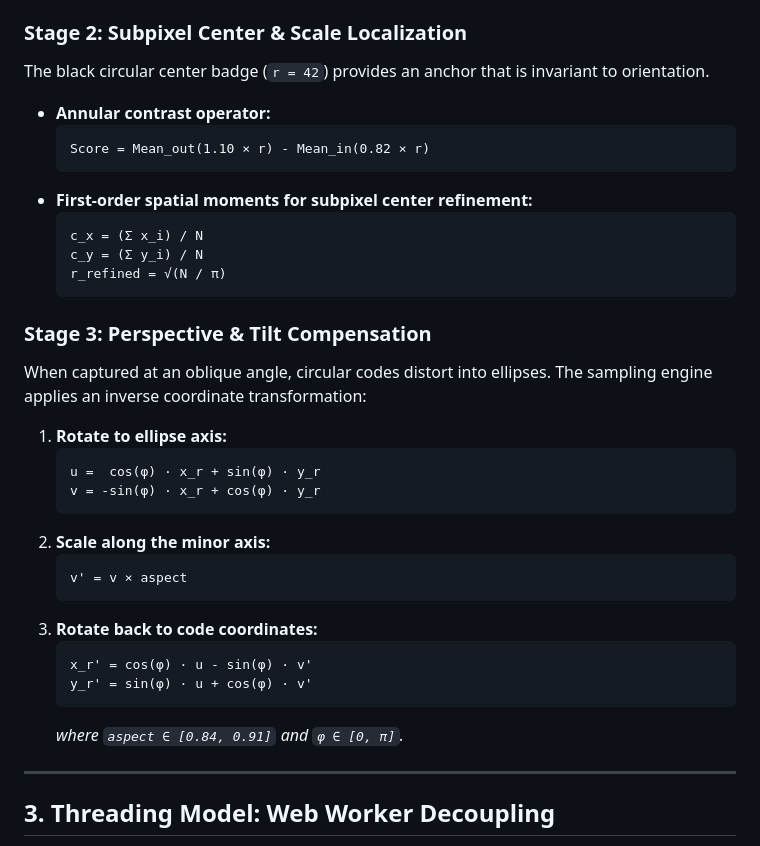
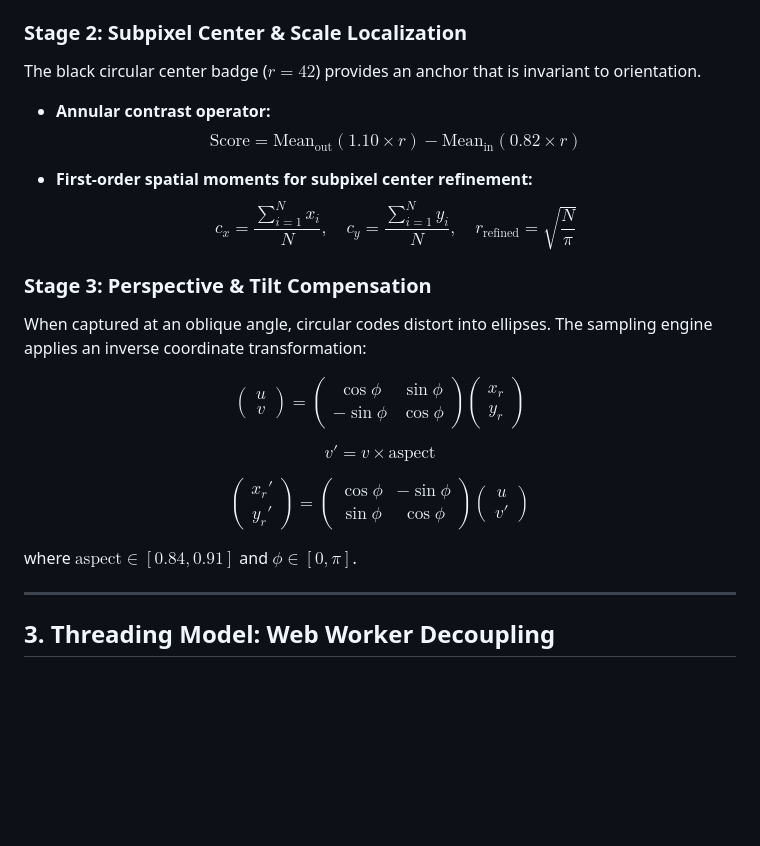
Before and after one commit to Axphia/CircleCode, a Markdown page: docs/ARCHITECTURE.md, the part around the change. Drawn GitHub-style; blank space fills up the shorter version.

````diff
--- a/docs/ARCHITECTURE.md
+++ b/docs/ARCHITECTURE.md
@@ -67,38 +67,25 @@ Every camera video frame or static image follows an optimized 5-stage pipeline:
 Raw RGBA buffers are converted into a flattened `Float32Array` of luminance values `[0.0, 255.0]`.
 
 ### Stage 2: Subpixel Center & Scale Localization
-The black circular center badge (`r = 42`) provides an anchor that is invariant to orientation.
+The black circular center badge ($r = 42$) provides an anchor that is invariant to orientation.
 
 - **Annular contrast operator:**
-  ```text
-  Score = Mean_out(1.10 × r) - Mean_in(0.82 × r)
-  ```
+  $$\text{Score} = \text{Mean}_{\text{out}}(1.10 \times r) - \text{Mean}_{\text{in}}(0.82 \times r)$$
+
 - **First-order spatial moments for subpixel center refinement:**
-  ```text
-  c_x = (Σ x_i) / N
-  c_y = (Σ y_i) / N
-  r_refined = √(N / π)
-  ```
+  $$c_x = \frac{\sum_{i=1}^N x_i}{N}, \quad c_y = \frac{\sum_{i=1}^N y_i}{N}, \quad r_{\text{refined}} = \sqrt{\frac{N}{\pi}}$$
 
 ### Stage 3: Perspective & Tilt Compensation
 When captured at an oblique angle, circular codes distort into ellipses.
 The sampling engine applies an inverse coordinate transformation:
 
-1. **Rotate to ellipse axis:**
-   ```text
-   u =  cos(φ) · x_r + sin(φ) · y_r
-   v = -sin(φ) · x_r + cos(φ) · y_r
-   ```
-2. **Scale along the minor axis:**
-   ```text
-   v' = v × aspect
-   ```
-3. **Rotate back to code coordinates:**
-   ```text
-   x_r' = cos(φ) · u - sin(φ) · v'
-   y_r' = sin(φ) · u + cos(φ) · v'
-   ```
-   *where `aspect ∈ [0.84, 0.91]` and `φ ∈ [0, π]`.*
+$$\begin{pmatrix} u \\ v \end{pmatrix} = \begin{pmatrix} \cos\phi & \sin\phi \\ -\sin\phi & \cos\phi \end{pmatrix} \begin{pmatrix} x_r \\ y_r \end{pmatrix}$$
+
+$$v' = v \times \text{aspect}$$
+
+$$\begin{pmatrix} x_r' \\ y_r' \end{pmatrix} = \begin{pmatrix} \cos\phi & -\sin\phi \\ \sin\phi & \cos\phi \end{pmatrix} \begin{pmatrix} u \\ v' \end{pmatrix}$$
+
+where $\text{aspect} \in [0.84, 0.91]$ and $\phi \in [0, \pi]$.
 
 ---
 
````
Also changed, not shown: docs/SPECIFICATION.md (+32 -42 lines).
